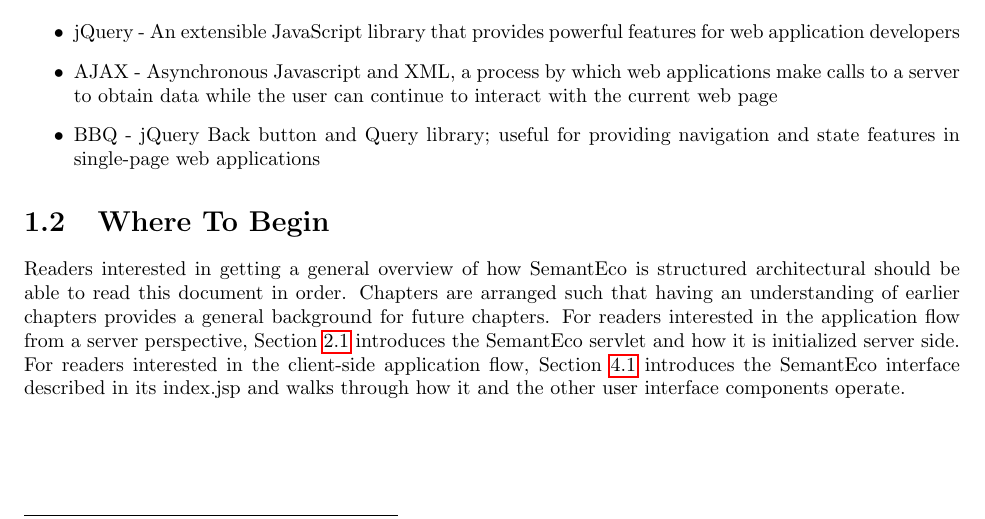
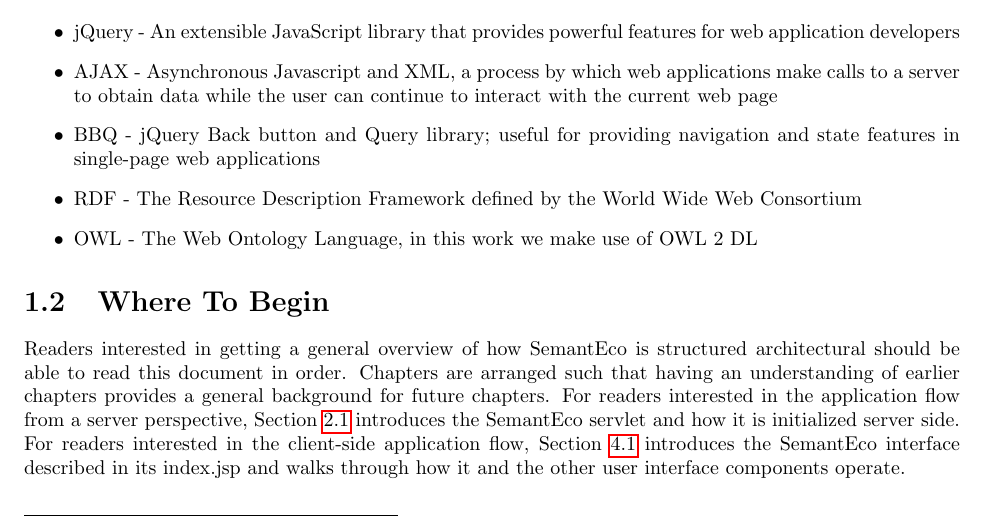
Before and after one commit to ewpatton/SemantEco-TR, a LaTeX thesis (Semanteco.tex): part of page 10 of 28, cut so that both start at the same text. Compiled offline with pdfLaTeX.

Commit message:
Added some Semantic Web definitions

```diff
--- a/Semanteco.tex
+++ b/Semanteco.tex
@@ -70,6 +70,8 @@
 \item jQuery - An extensible JavaScript library that provides powerful features for web application developers
 \item AJAX - Asynchronous Javascript and XML, a process by which web applications make calls to a server to obtain data while the user can continue to interact with the current web page
 \item BBQ - jQuery Back button and Query library; useful for providing navigation and state features in single-page web applications
+\item RDF - The Resource Description Framework defined by the World Wide Web Consortium
+\item OWL - The Web Ontology Language, in this work we make use of OWL 2 DL
 \end{itemize}
 
 \section{Where To Begin}
```
